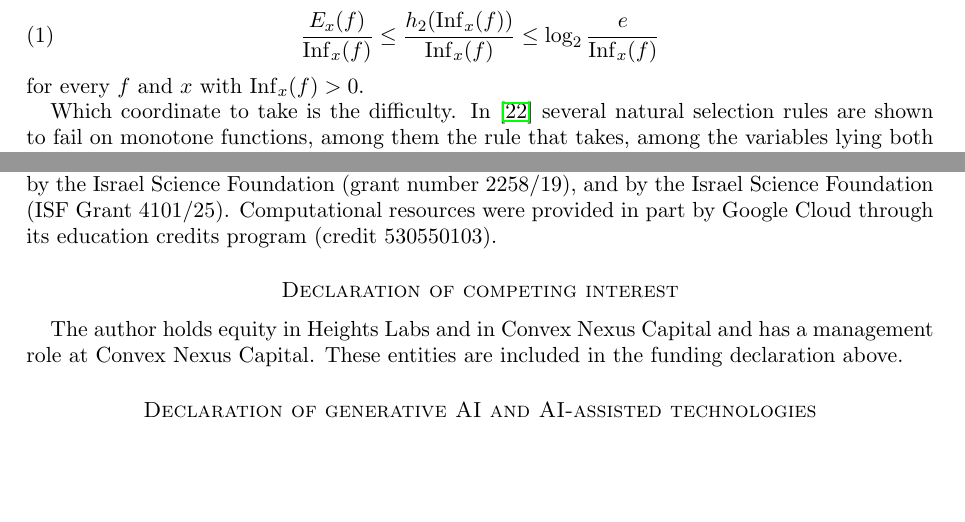
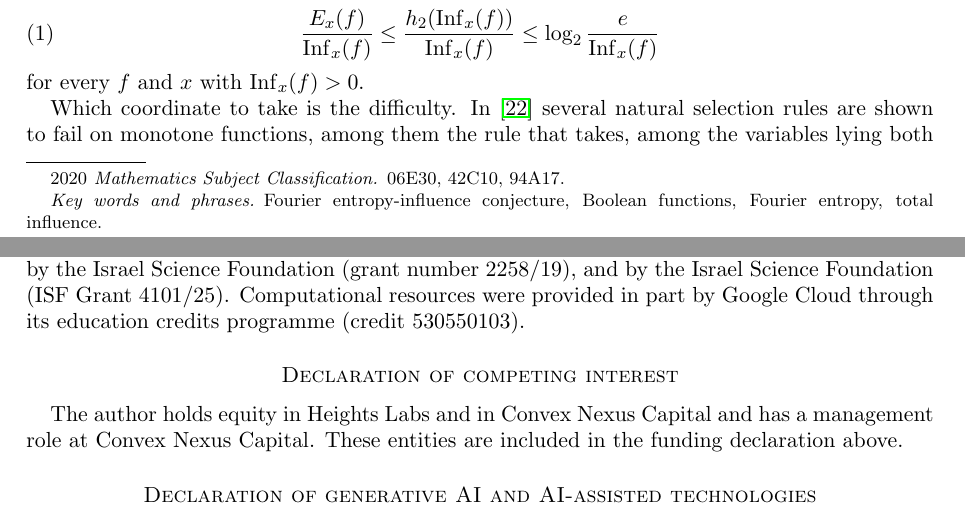
Before and after one commit to yspennstate/fei-forced-coordinate, a LaTeX paper (main.tex): two parts of pages 1 and 6 of 7, joined at a grey line, cut so that both start at the same text, the shorter picture padded with empty space. Compiled offline with pdfLaTeX.

Commit message:
Add subject classification and keywords

```diff
--- a/main.tex
+++ b/main.tex
@@ -6,8 +6,6 @@
 
 \newtheorem{theorem}{Theorem}
 \newtheorem{lemma}[theorem]{Lemma}
-\newtheorem{corollary}[theorem]{Corollary}
-\newtheorem{proposition}[theorem]{Proposition}
 \theoremstyle{remark}
 \newtheorem{remark}[theorem]{Remark}
 
@@ -34,6 +32,9 @@ the relevant biased Fourier coefficients of the majority as integrals over the u
 an explicit modulus with a single pair of peaks, and uses that the phase advances by $\arccos\frac13$, an irrational
 multiple of $\pi$, from one class of coefficients to the next.
 \end{abstract}
+
+\subjclass[2020]{06E30, 42C10, 94A17}
+\keywords{Fourier entropy-influence conjecture, Boolean functions, Fourier entropy, total influence}
 
 \maketitle
 
@@ -349,7 +350,7 @@ The research presented in this paper was supported by the European Research Coun
 Horizon Europe research and innovation programme (grant agreement No.~101041711), by the Simons Foundation as part of
 the Collaboration on the Mathematical and Scientific Foundations of Deep Learning, by Heights Labs, by Convex Nexus
 Capital, by the Israel Science Foundation (grant number 2258/19), and by the Israel Science Foundation (ISF Grant
-4101/25). Computational resources were provided in part by Google Cloud through its education credits program (credit
+4101/25). Computational resources were provided in part by Google Cloud through its education credits programme (credit
 530550103).
 
 \section*{Declaration of competing interest}
```
Also changed, not shown: main.pdf.
